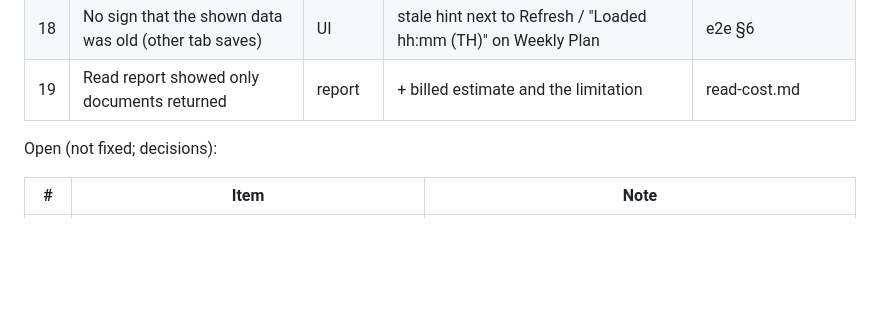
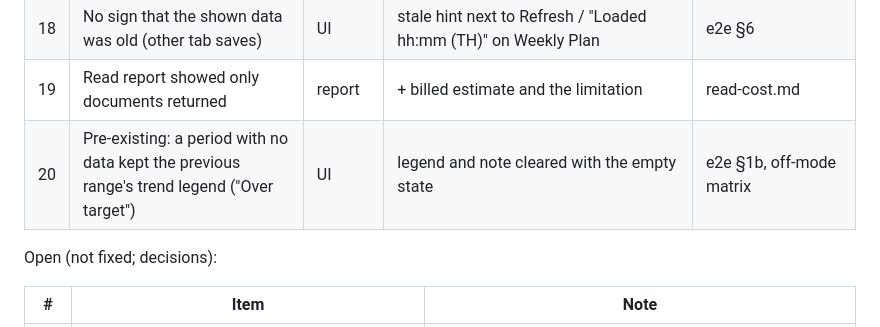
Before and after one commit to KP12264/quality-dashboard, a Markdown page: docs/release-readiness/README.md, the part around the change. GitHub-like rendering; blank space fills up the shorter version.

Commit message:
Release readiness report: issue 20 (leftover trend legend)
Co-Authored-By: Claude Opus 5.5 <noreply@anthropic.com>
Claude-Session: https://claude.ai/code/session_014KBFAt31cU9LTeC66YvZS8

```diff
--- a/docs/release-readiness/README.md
+++ b/docs/release-readiness/README.md
@@ -160,6 +160,7 @@ A day over 50 therefore never hides; it does not by itself turn a week that is w
 | 17 | A page restored from the back/forward cache could show data from before a save | logic | reload on restore | e2e §6 |
 | 18 | No sign that the shown data was old (other tab saves) | UI | stale hint next to Refresh / "Loaded hh:mm (TH)" on Weekly Plan | e2e §6 |
 | 19 | Read report showed only documents returned | report | + billed estimate and the limitation | read-cost.md |
+| 20 | Pre-existing: a period with no data kept the previous range's trend legend ("Over target") | UI | legend and note cleared with the empty state | e2e §1b, off-mode matrix |
 
 Open (not fixed; decisions):
 
```
